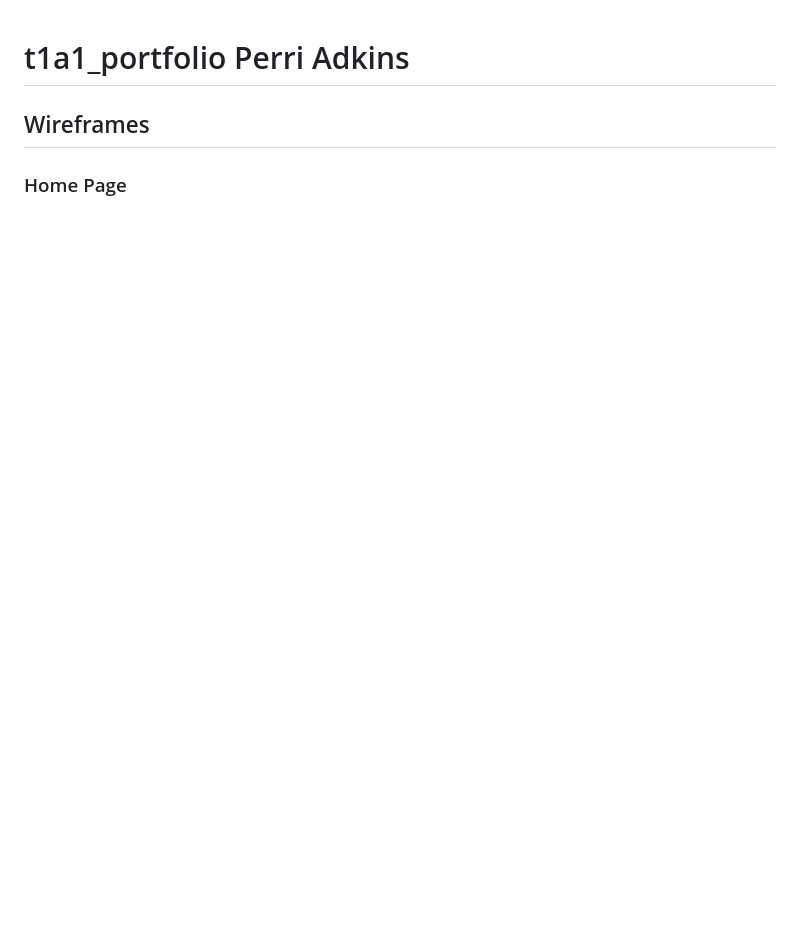
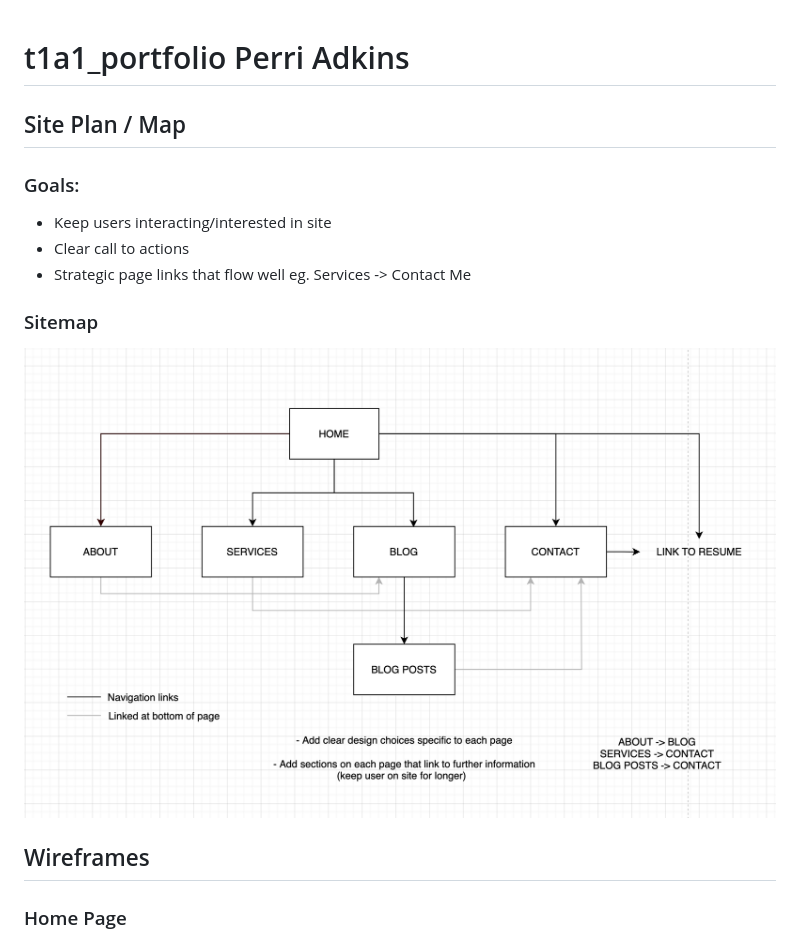
Before and after one commit to perripez/t1a1_portfolio, a Markdown page: README.md, the part around the change. GitHub-like rendering; pictures changed too: docs/Sitemap_t1a1.png (added); blank space fills up the shorter version.

Commit message:
Added Site goals and sitemap to README

```diff
--- a/README.md
+++ b/README.md
@@ -1,4 +1,13 @@
 # t1a1_portfolio Perri Adkins
+
+## Site Plan / Map
+### Goals:
+- Keep users interacting/interested in site
+- Clear call to actions
+- Strategic page links that flow well eg. Services -> Contact Me
+
+### Sitemap
+![Website_Sitemap](./docs/Sitemap_t1a1.png)
 
 ## Wireframes
 
```
